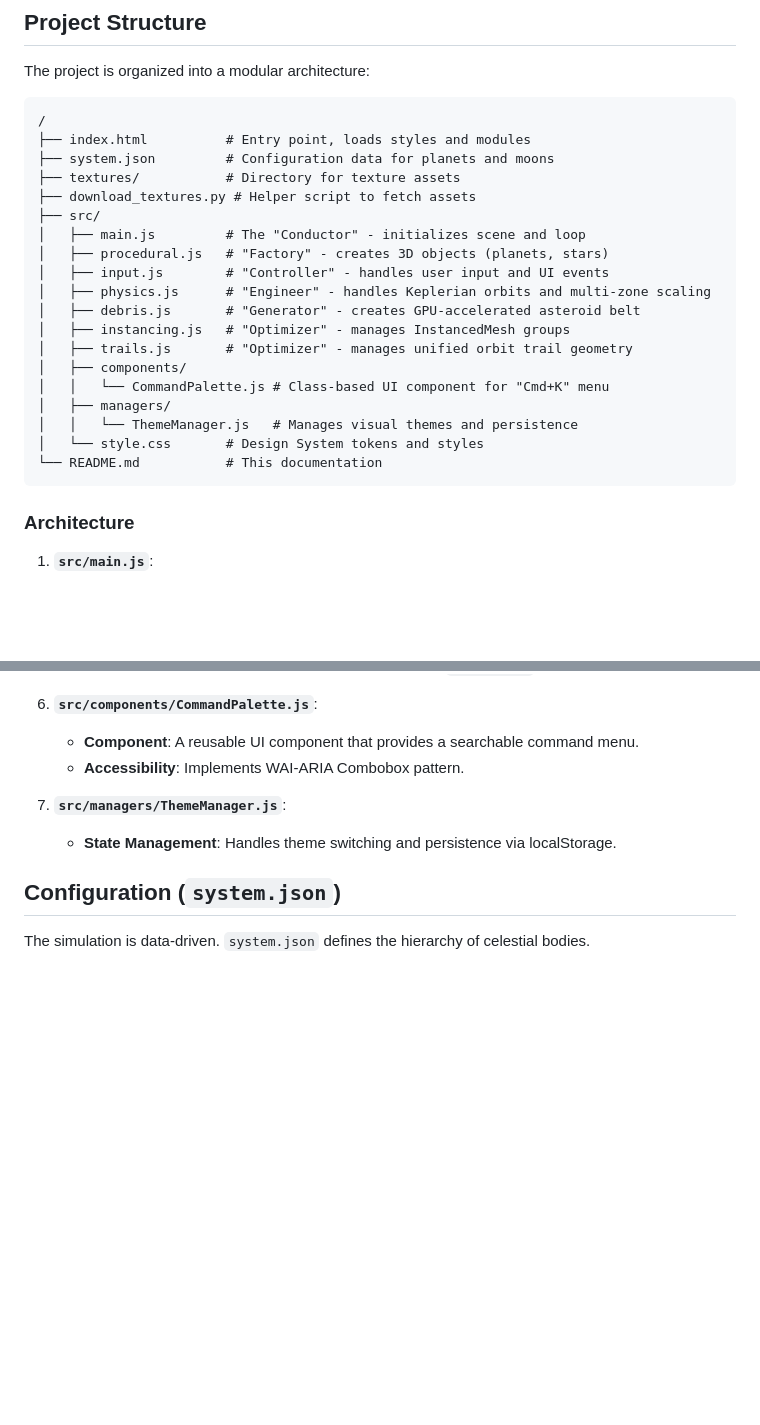
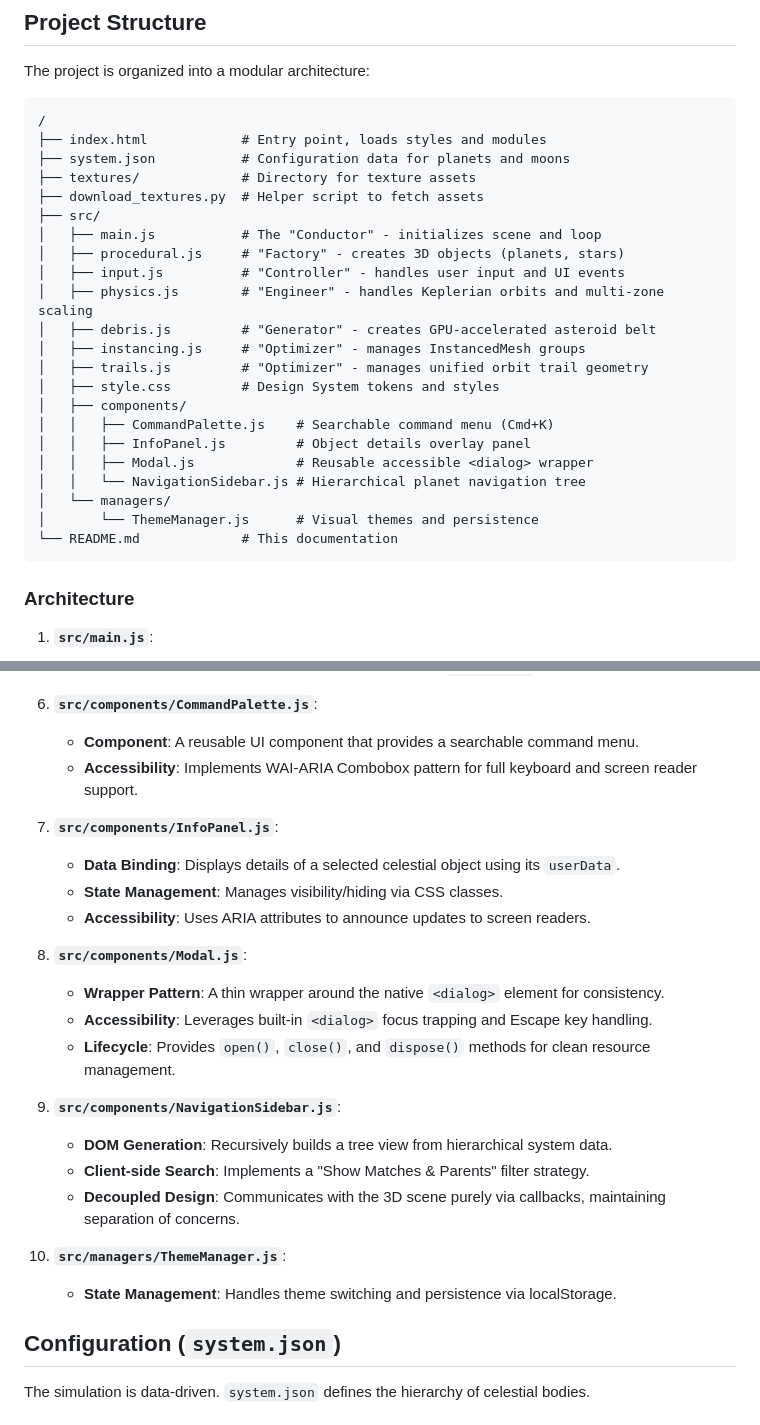
Before and after one commit to therealsahil19/Solar-Sim, a Markdown page: README.md, 2 parts joined by grey strips. Rendered like a GitHub page; blank space fills up the shorter version.

Commit message:
feat: Add a detailed documentation log in `scribe.md` and update `README.md` with the complete project structure and UI component architecture.

````diff
--- a/README.md
+++ b/README.md
@@ -71,24 +71,27 @@ The project is organized into a modular architecture:
 
 ```
 /
-├── index.html          # Entry point, loads styles and modules
-├── system.json         # Configuration data for planets and moons
-├── textures/           # Directory for texture assets
-├── download_textures.py # Helper script to fetch assets
+├── index.html            # Entry point, loads styles and modules
+├── system.json           # Configuration data for planets and moons
+├── textures/             # Directory for texture assets
+├── download_textures.py  # Helper script to fetch assets
 ├── src/
-│   ├── main.js         # The "Conductor" - initializes scene and loop
-│   ├── procedural.js   # "Factory" - creates 3D objects (planets, stars)
-│   ├── input.js        # "Controller" - handles user input and UI events
-│   ├── physics.js      # "Engineer" - handles Keplerian orbits and multi-zone scaling
-│   ├── debris.js       # "Generator" - creates GPU-accelerated asteroid belt
-│   ├── instancing.js   # "Optimizer" - manages InstancedMesh groups
-│   ├── trails.js       # "Optimizer" - manages unified orbit trail geometry
+│   ├── main.js           # The "Conductor" - initializes scene and loop
+│   ├── procedural.js     # "Factory" - creates 3D objects (planets, stars)
+│   ├── input.js          # "Controller" - handles user input and UI events
+│   ├── physics.js        # "Engineer" - handles Keplerian orbits and multi-zone scaling
+│   ├── debris.js         # "Generator" - creates GPU-accelerated asteroid belt
+│   ├── instancing.js     # "Optimizer" - manages InstancedMesh groups
+│   ├── trails.js         # "Optimizer" - manages unified orbit trail geometry
+│   ├── style.css         # Design System tokens and styles
 │   ├── components/
-│   │   └── CommandPalette.js # Class-based UI component for "Cmd+K" menu
-│   ├── managers/
-│   │   └── ThemeManager.js   # Manages visual themes and persistence
-│   └── style.css       # Design System tokens and styles
-└── README.md           # This documentation
+│   │   ├── CommandPalette.js    # Searchable command menu (Cmd+K)
+│   │   ├── InfoPanel.js         # Object details overlay panel
+│   │   ├── Modal.js             # Reusable accessible <dialog> wrapper
+│   │   └── NavigationSidebar.js # Hierarchical planet navigation tree
+│   └── managers/
+│       └── ThemeManager.js      # Visual themes and persistence
+└── README.md             # This documentation
 ```
 
 ### Architecture
@@ -119,9 +122,24 @@ The project is organized into a modular architecture:
 
 6.  **`src/components/CommandPalette.js`**:
     -   **Component**: A reusable UI component that provides a searchable command menu.
-    -   **Accessibility**: Implements WAI-ARIA Combobox pattern.
+    -   **Accessibility**: Implements WAI-ARIA Combobox pattern for full keyboard and screen reader support.
 
-7.  **`src/managers/ThemeManager.js`**:
+7.  **`src/components/InfoPanel.js`**:
+    -   **Data Binding**: Displays details of a selected celestial object using its `userData`.
+    -   **State Management**: Manages visibility/hiding via CSS classes.
+    -   **Accessibility**: Uses ARIA attributes to announce updates to screen readers.
+
+8.  **`src/components/Modal.js`**:
+    -   **Wrapper Pattern**: A thin wrapper around the native `<dialog>` element for consistency.
+    -   **Accessibility**: Leverages built-in `<dialog>` focus trapping and Escape key handling.
+    -   **Lifecycle**: Provides `open()`, `close()`, and `dispose()` methods for clean resource management.
+
+9.  **`src/components/NavigationSidebar.js`**:
+    -   **DOM Generation**: Recursively builds a tree view from hierarchical system data.
+    -   **Client-side Search**: Implements a "Show Matches & Parents" filter strategy.
+    -   **Decoupled Design**: Communicates with the 3D scene purely via callbacks, maintaining separation of concerns.
+
+10. **`src/managers/ThemeManager.js`**:
     -   **State Management**: Handles theme switching and persistence via localStorage.
 
 ## Configuration (`system.json`)
````
Also changed, not shown: .jules/scribe.md (+11 -0 lines).
